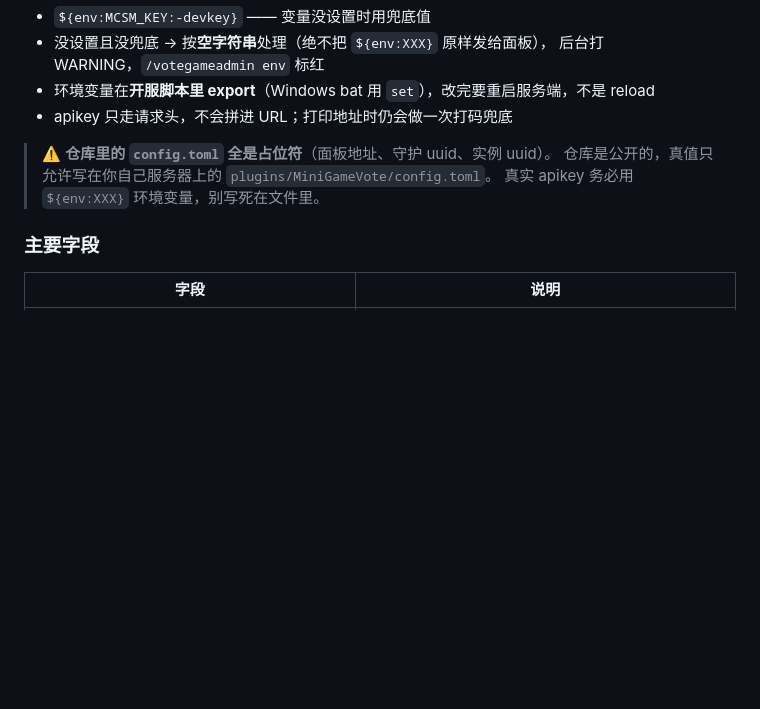
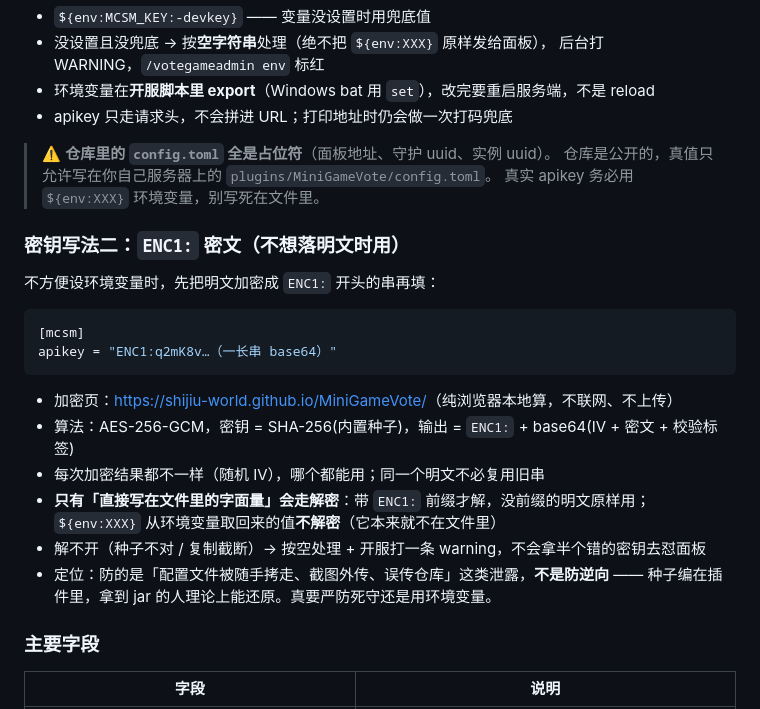
Before and after one commit to shijiu-world/MiniGameVote, a Markdown page: README.md, the part around the change. Drawn GitHub-style; blank space fills up the shorter version.

Commit message:
docs: README 补 ENC1 密文写法

````diff
--- a/README.md
+++ b/README.md
@@ -257,6 +257,24 @@ apikey = "${env:MCSM_KEY}"
 > 仓库是公开的，真值只允许写在你自己服务器上的 `plugins/MiniGameVote/config.toml`。
 > 真实 apikey 务必用 `${env:XXX}` 环境变量，别写死在文件里。
 
+### 密钥写法二：`ENC1:` 密文（不想落明文时用）
+
+不方便设环境变量时，先把明文加密成 `ENC1:` 开头的串再填：
+
+```toml
+[mcsm]
+apikey = "ENC1:q2mK8v…（一长串 base64）"
+```
+
+- 加密页：<https://shijiu-world.github.io/MiniGameVote/>（纯浏览器本地算，不联网、不上传）
+- 算法：AES-256-GCM，密钥 = SHA-256(内置种子)，输出 = `ENC1:` + base64(IV + 密文 + 校验标签)
+- 每次加密结果都不一样（随机 IV），哪个都能用；同一个明文不必复用旧串
+- **只有「直接写在文件里的字面量」会走解密**：带 `ENC1:` 前缀才解，没前缀的明文原样用；
+  `${env:XXX}` 从环境变量取回来的值**不解密**（它本来就不在文件里）
+- 解不开（种子不对 / 复制截断）→ 按空处理 + 开服打一条 warning，不会拿半个错的密钥去怼面板
+- 定位：防的是「配置文件被随手拷走、截图外传、误传仓库」这类泄露，**不是防逆向** ——
+  种子编在插件里，拿到 jar 的人理论上能还原。真要严防死守还是用环境变量。
+
 ### 主要字段
 
 | 字段 | 说明 |
````
